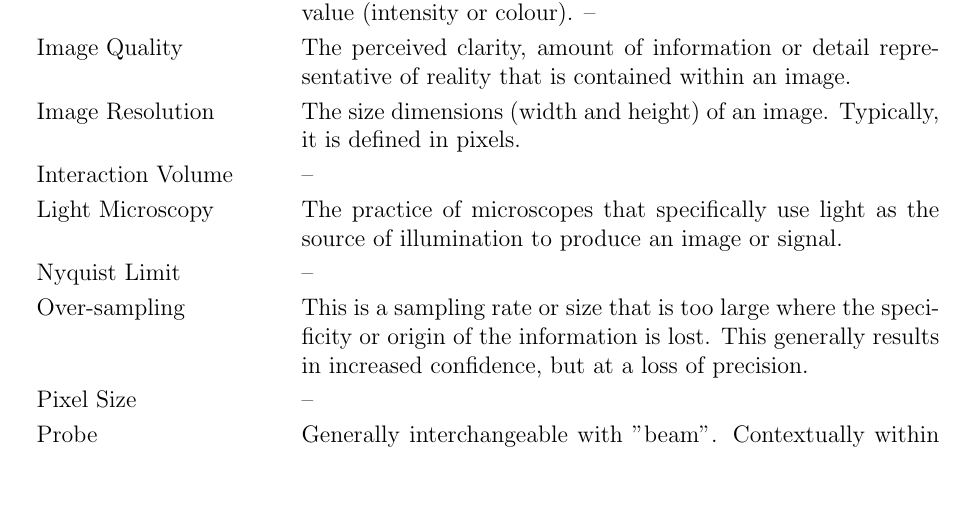
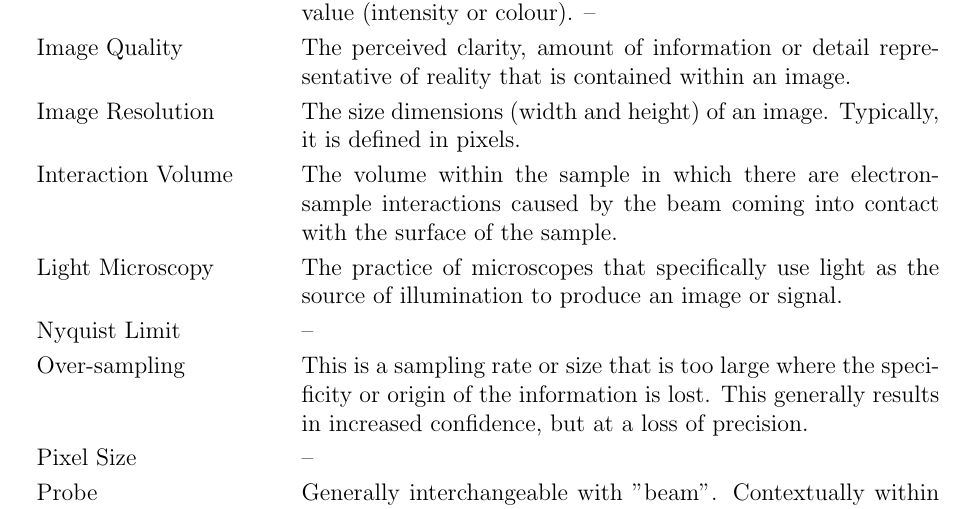
Before and after one commit to joedf/CAS741_w23, a LaTeX document (docs/SRS/SRS.tex): part of page 10 of 27, cut so that both start at the same text, the shorter picture padded with empty space. Compiled offline with pdfLaTeX.

Commit message:
def: interaction volume

```diff
--- a/docs/SRS/SRS.tex
+++ b/docs/SRS/SRS.tex
@@ -446,7 +446,7 @@ easier to correctly understand the requirements:
 
         Image Resolution & The size dimensions (width and height) of an image. Typically, it is defined in pixels. \\
 
-        Interaction Volume & -- \\
+        Interaction Volume & The volume within the sample in which there are electron-sample interactions caused by the beam coming into contact with the surface of the sample. \\
 
         Light Microscopy & The practice of microscopes that specifically use light as the source of illumination to produce an image or signal. \\
 
```
